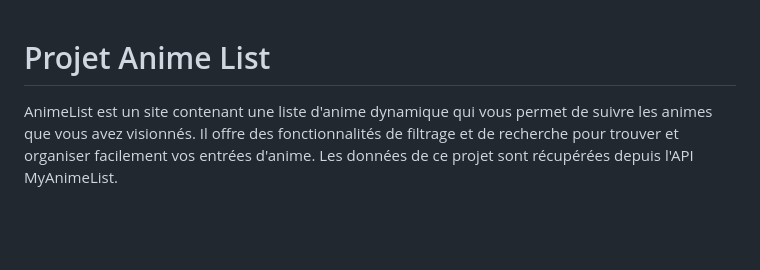
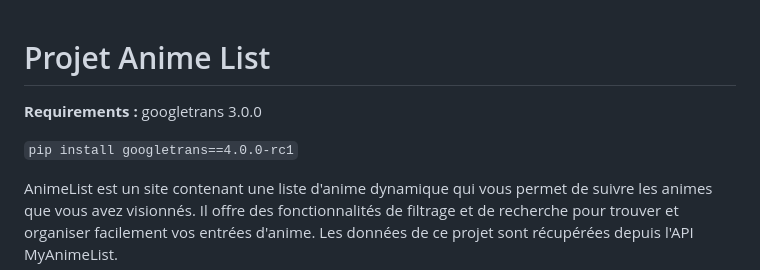
Before and after one commit to YannisAd/myAnimeList, a Markdown page: README.md, the part around the change. Rendered like a GitHub page; blank space fills up the shorter version.

```diff
--- a/README.md
+++ b/README.md
@@ -1,4 +1,9 @@
 # Projet Anime List
+
+**Requirements :** googletrans 3.0.0
+
+``pip install googletrans==4.0.0-rc1``
+
 
 AnimeList est un site contenant une liste d'anime dynamique qui vous permet de suivre les animes que vous avez visionnés. Il offre des fonctionnalités de filtrage et de recherche pour trouver et organiser facilement vos entrées d'anime. Les données de ce projet sont récupérées depuis l'API MyAnimeList.
 
```
